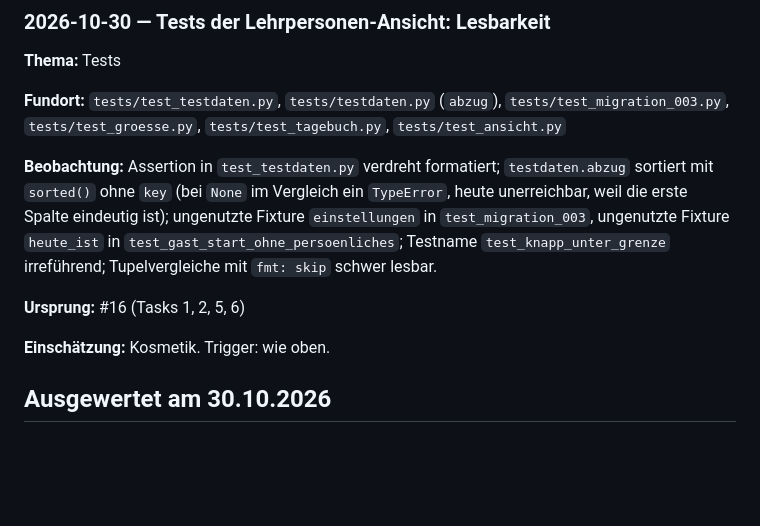
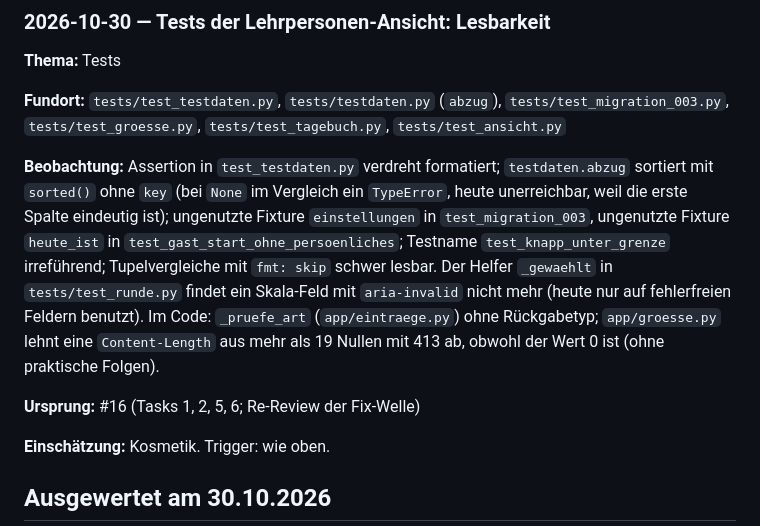
Before and after one commit to konstantinniedermann/reflexionsinstrument, a Markdown page: docs/beobachtungen.md, the part around the change. GitHub-like rendering; blank space fills up the shorter version.

Commit message:
docs: Minors aus dem Re-Review in die Beobachtungen (#16)
Co-Authored-By: Claude Opus 5.5 <noreply@anthropic.com>
Claude-Session: https://claude.ai/code/session_01PepCyALUmKoLxQhrUBJeiD

```diff
--- a/docs/beobachtungen.md
+++ b/docs/beobachtungen.md
@@ -89,9 +89,9 @@ Letzte Auswertung: 30.10.2026 (15 Einträge, alle abgeschlossen)
 
 **Fundort:** `tests/test_testdaten.py`, `tests/testdaten.py` (`abzug`), `tests/test_migration_003.py`, `tests/test_groesse.py`, `tests/test_tagebuch.py`, `tests/test_ansicht.py`
 
-**Beobachtung:** Assertion in `test_testdaten.py` verdreht formatiert; `testdaten.abzug` sortiert mit `sorted()` ohne `key` (bei `None` im Vergleich ein `TypeError`, heute unerreichbar, weil die erste Spalte eindeutig ist); ungenutzte Fixture `einstellungen` in `test_migration_003`, ungenutzte Fixture `heute_ist` in `test_gast_start_ohne_persoenliches`; Testname `test_knapp_unter_grenze` irreführend; Tupelvergleiche mit `fmt: skip` schwer lesbar.
+**Beobachtung:** Assertion in `test_testdaten.py` verdreht formatiert; `testdaten.abzug` sortiert mit `sorted()` ohne `key` (bei `None` im Vergleich ein `TypeError`, heute unerreichbar, weil die erste Spalte eindeutig ist); ungenutzte Fixture `einstellungen` in `test_migration_003`, ungenutzte Fixture `heute_ist` in `test_gast_start_ohne_persoenliches`; Testname `test_knapp_unter_grenze` irreführend; Tupelvergleiche mit `fmt: skip` schwer lesbar. Der Helfer `_gewaehlt` in `tests/test_runde.py` findet ein Skala-Feld mit `aria-invalid` nicht mehr (heute nur auf fehlerfreien Feldern benutzt). Im Code: `_pruefe_art` (`app/eintraege.py`) ohne Rückgabetyp; `app/groesse.py` lehnt eine `Content-Length` aus mehr als 19 Nullen mit 413 ab, obwohl der Wert 0 ist (ohne praktische Folgen).
 
-**Ursprung:** #16 (Tasks 1, 2, 5, 6)
+**Ursprung:** #16 (Tasks 1, 2, 5, 6; Re-Review der Fix-Welle)
 
 **Einschätzung:** Kosmetik. Trigger: wie oben.
 
```
